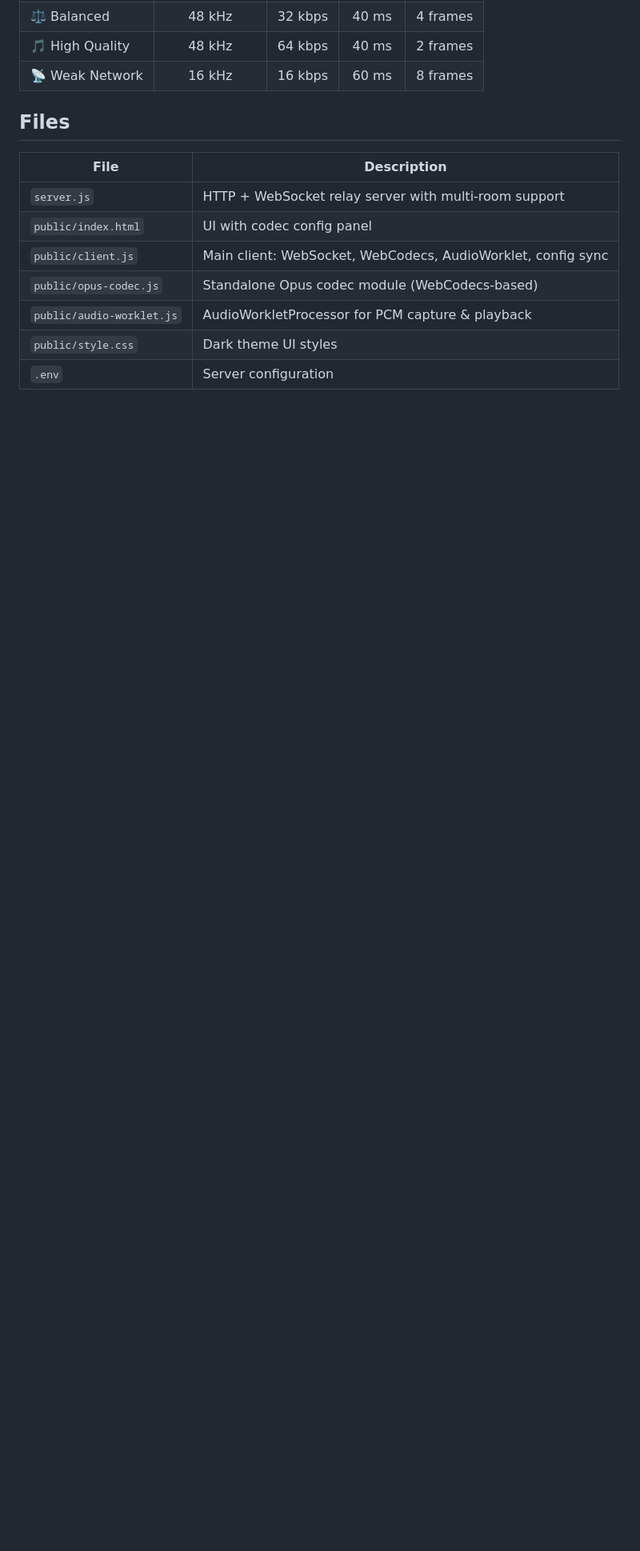
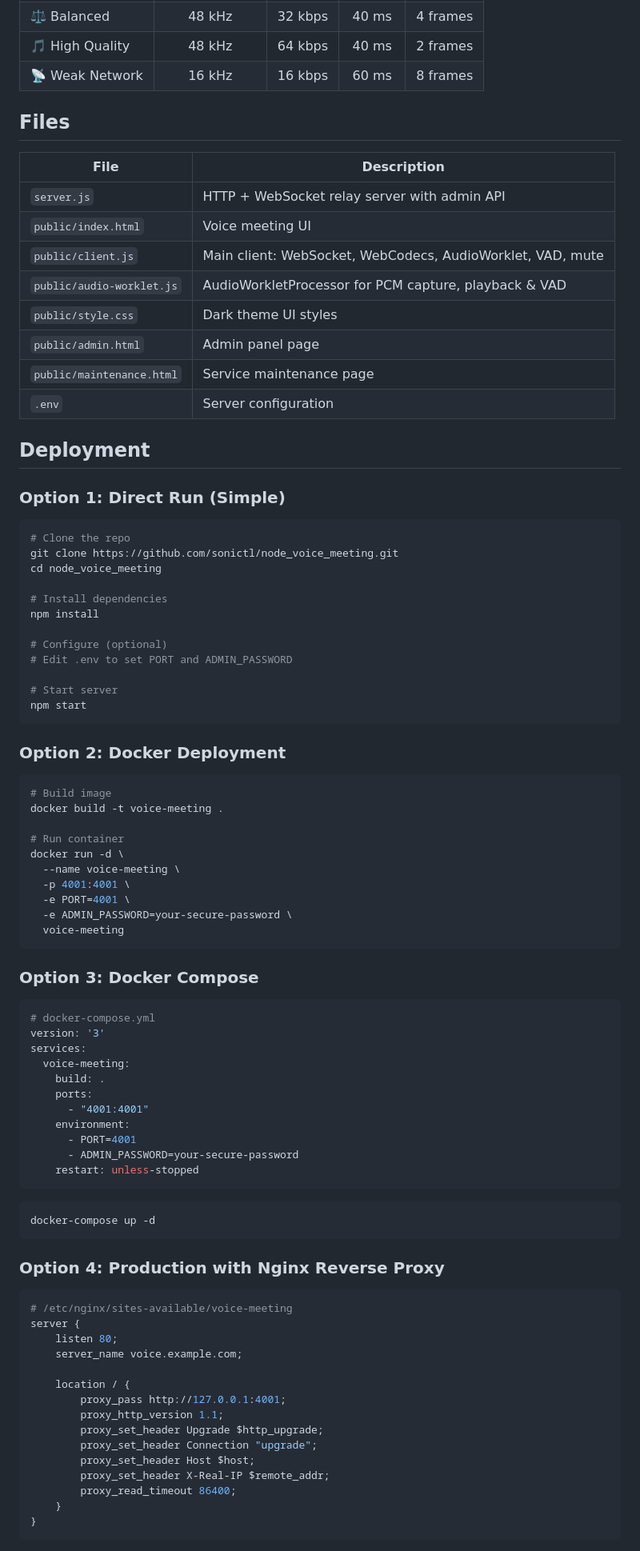
Before and after one commit to sonictl/node_voice_meeting, a Markdown page: README.md, the part around one of its changes. Shown at 80% size. GitHub-like rendering; blank space fills up the shorter version.

Commit message:
upd readme

````diff
--- a/README.md
+++ b/README.md
@@ -65,10 +79,86 @@ Microphone → AudioWorklet (PCM capture) → AudioEncoder (Opus) → WebSocket
 
 | File | Description |
 |------|-------------|
-| `server.js` | HTTP + WebSocket relay server with multi-room support |
-| `public/index.html` | UI with codec config panel |
-| `public/client.js` | Main client: WebSocket, WebCodecs, AudioWorklet, config sync |
-| `public/opus-codec.js` | Standalone Opus codec module (WebCodecs-based) |
-| `public/audio-worklet.js` | AudioWorkletProcessor for PCM capture & playback |
+| `server.js` | HTTP + WebSocket relay server with admin API |
+| `public/index.html` | Voice meeting UI |
+| `public/client.js` | Main client: WebSocket, WebCodecs, AudioWorklet, VAD, mute |
+| `public/audio-worklet.js` | AudioWorkletProcessor for PCM capture, playback & VAD |
 | `public/style.css` | Dark theme UI styles |
+| `public/admin.html` | Admin panel page |
+| `public/maintenance.html` | Service maintenance page |
 | `.env` | Server configuration |
+
+## Deployment
+
+### Option 1: Direct Run (Simple)
+
+```bash
+# Clone the repo
+git clone https://github.com/sonictl/node_voice_meeting.git
+cd node_voice_meeting
+
+# Install dependencies
+npm install
+
+# Configure (optional)
+# Edit .env to set PORT and ADMIN_PASSWORD
+
+# Start server
+npm start
+```
+
+### Option 2: Docker Deployment
+
+```bash
+# Build image
+docker build -t voice-meeting .
+
+# Run container
+docker run -d \
+  --name voice-meeting \
+  -p 4001:4001 \
+  -e PORT=4001 \
+  -e ADMIN_PASSWORD=your-secure-password \
+  voice-meeting
+```
+
+### Option 3: Docker Compose
+
+```yaml
+# docker-compose.yml
+version: '3'
+services:
+  voice-meeting:
+    build: .
+    ports:
+      - "4001:4001"
+    environment:
+      - PORT=4001
+      - ADMIN_PASSWORD=your-secure-password
+    restart: unless-stopped
+```
+
+```bash
+docker-compose up -d
+```
+
+### Option 4: Production with Nginx Reverse Proxy
+
+```nginx
+# /etc/nginx/sites-available/voice-meeting
+server {
+    listen 80;
+    server_name voice.example.com;
+
+    location / {
+        proxy_pass http://127.0.0.1:4001;
+        proxy_http_version 1.1;
+        proxy_set_header Upgrade $http_upgrade;
+        proxy_set_header Connection "upgrade";
+        proxy_set_header Host $host;
+        proxy_set_header X-Real-IP $remote_addr;
+        proxy_read_timeout 86400;
+    }
+}
+```
+
````
Also changed, not shown: other parts of README.md (+57 -12 lines).
